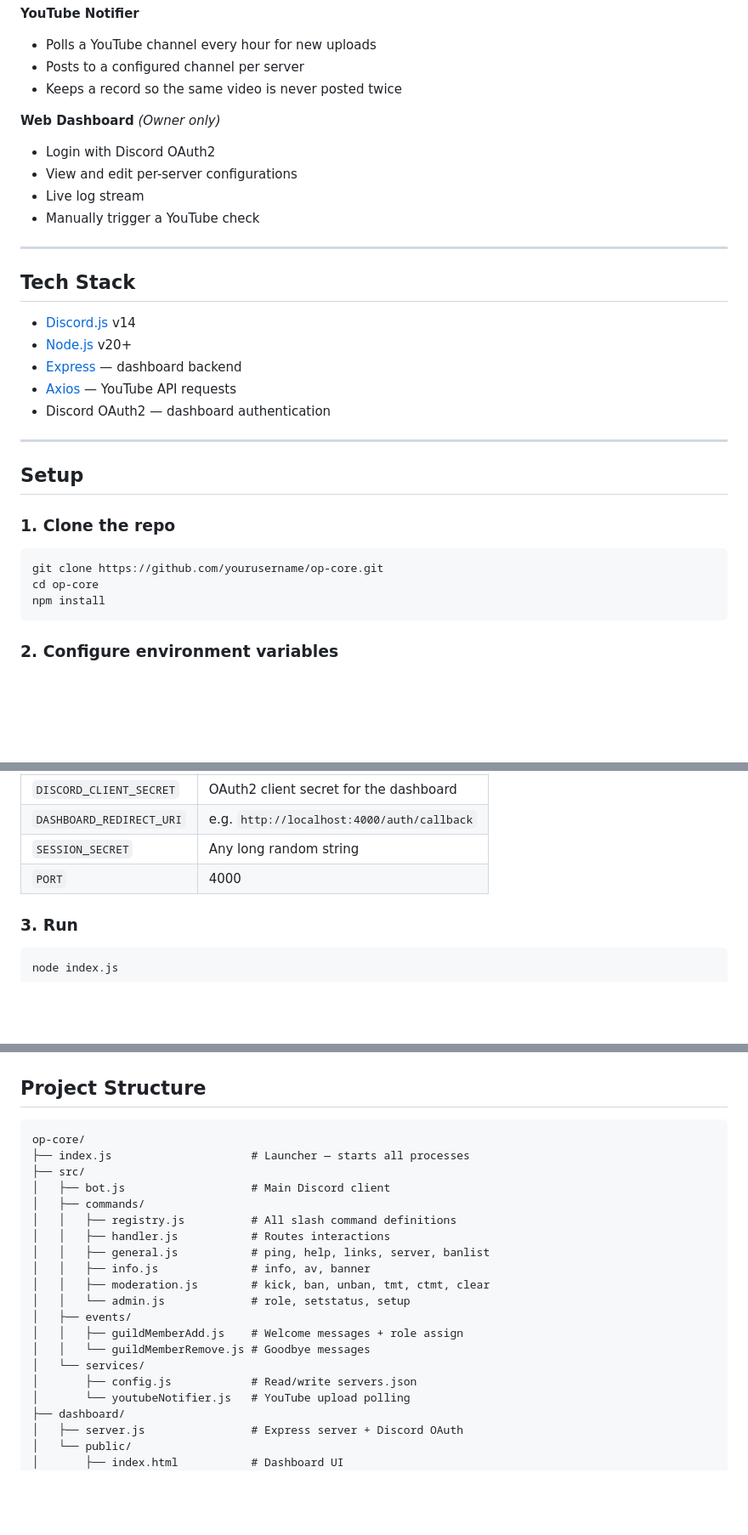
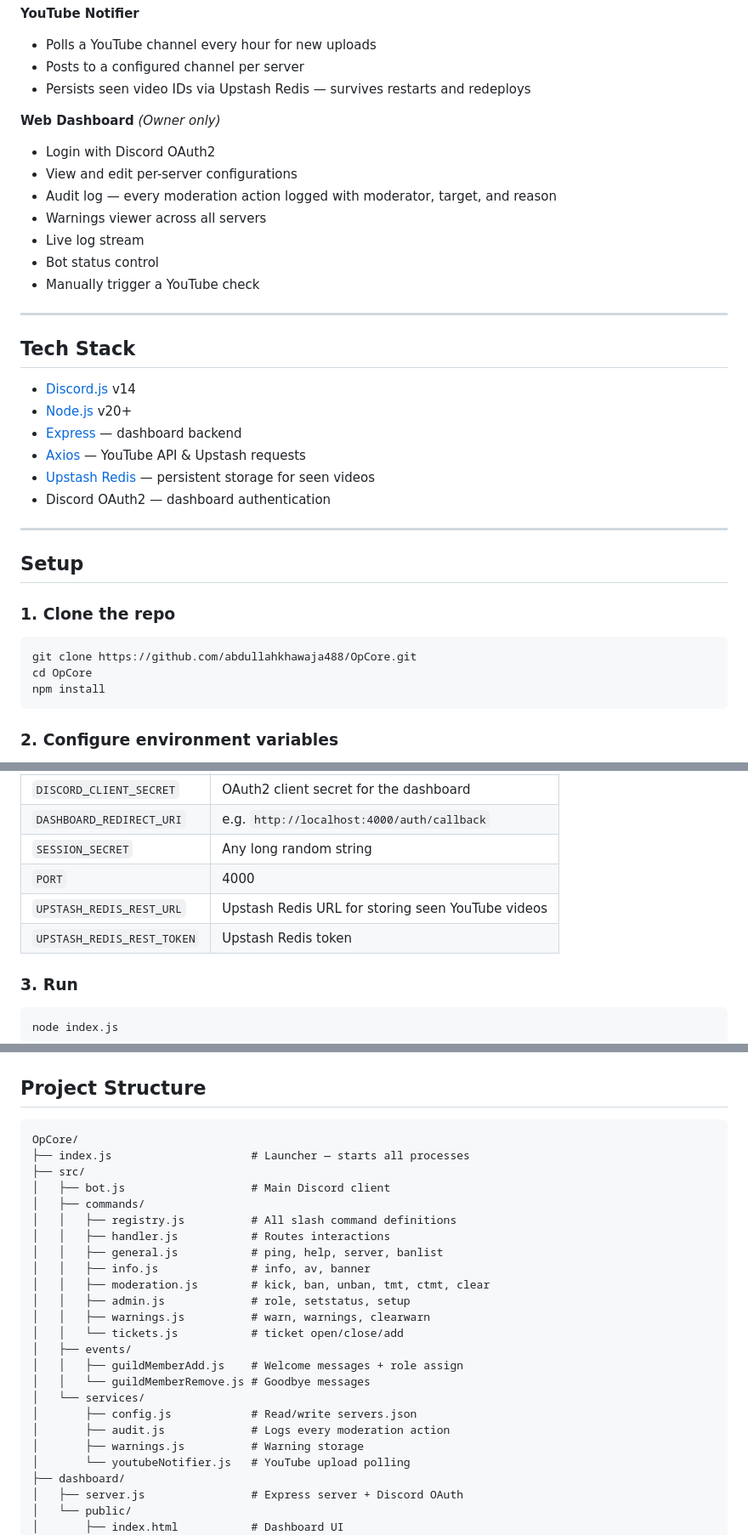
Before and after one commit to abdullahkhawaja488/OpCore, a Markdown page: Readme.md, 3 parts joined by grey strips. Shown at 85% size. GitHub-like rendering; blank space fills up the shorter version.

Commit message:
Revise Readme for feature updates and setup changes
Updated features and setup instructions in Readme.md to reflect new functionalities and changes.

````diff
--- a/Readme.md
+++ b/Readme.md
@@ -26,12 +32,15 @@ A powerful, multi-server Discord bot built for **The Eagnibals** — featuring m
 **YouTube Notifier**
 - Polls a YouTube channel every hour for new uploads
 - Posts to a configured channel per server
-- Keeps a record so the same video is never posted twice
+- Persists seen video IDs via Upstash Redis — survives restarts and redeploys
 
 **Web Dashboard** *(Owner only)*
 - Login with Discord OAuth2
 - View and edit per-server configurations
+- Audit log — every moderation action logged with moderator, target, and reason
+- Warnings viewer across all servers
 - Live log stream
+- Bot status control
 - Manually trigger a YouTube check
 
 ---
@@ -41,7 +50,8 @@ A powerful, multi-server Discord bot built for **The Eagnibals** — featuring m
 - [Discord.js](https://discord.js.org/) v14
 - [Node.js](https://nodejs.org/) v20+
 - [Express](https://expressjs.com/) — dashboard backend
-- [Axios](https://axios-http.com/) — YouTube API requests
+- [Axios](https://axios-http.com/) — YouTube API & Upstash requests
+- [Upstash Redis](https://upstash.com/) — persistent storage for seen videos
 - Discord OAuth2 — dashboard authentication
 
 ---
@@ -50,8 +60,8 @@ A powerful, multi-server Discord bot built for **The Eagnibals** — featuring m
 
 ### 1. Clone the repo
 ```bash
-git clone https://github.com/yourusername/op-core.git
-cd op-core
+git clone https://github.com/abdullahkhawaja488/OpCore.git
+cd OpCore
 npm install
 ```
 
@@ -68,6 +78,8 @@ Copy `.env.example` to `.env` and fill in your values:
 | `DASHBOARD_REDIRECT_URI` | e.g. `http://localhost:4000/auth/callback` |
 | `SESSION_SECRET` | Any long random string |
 | `PORT` | 4000 |
+| `UPSTASH_REDIS_REST_URL` | Upstash Redis URL for storing seen YouTube videos |
+| `UPSTASH_REDIS_REST_TOKEN` | Upstash Redis token |
 
 ### 3. Run
 ```bash
@@ -105,22 +117,26 @@ This bot is designed to run on [Railway](https://railway.app).
 ## Project Structure
 
 ```
-op-core/
+OpCore/
 ├── index.js                     # Launcher — starts all processes
 ├── src/
 │   ├── bot.js                   # Main Discord client
 │   ├── commands/
 │   │   ├── registry.js          # All slash command definitions
 │   │   ├── handler.js           # Routes interactions
-│   │   ├── general.js           # ping, help, links, server, banlist
+│   │   ├── general.js           # ping, help, server, banlist
 │   │   ├── info.js              # info, av, banner
 │   │   ├── moderation.js        # kick, ban, unban, tmt, ctmt, clear
-│   │   └── admin.js             # role, setstatus, setup
+│   │   ├── admin.js             # role, setstatus, setup
+│   │   ├── warnings.js          # warn, warnings, clearwarn
+│   │   └── tickets.js           # ticket open/close/add
 │   ├── events/
 │   │   ├── guildMemberAdd.js    # Welcome messages + role assign
 │   │   └── guildMemberRemove.js # Goodbye messages
 │   └── services/
 │       ├── config.js            # Read/write servers.json
+│       ├── audit.js             # Logs every moderation action
+│       ├── warnings.js          # Warning storage
 │       └── youtubeNotifier.js   # YouTube upload polling
 ├── dashboard/
 │   ├── server.js                # Express server + Discord OAuth
````
Also changed, not shown: other parts of Readme.md (+8 -2 lines).
